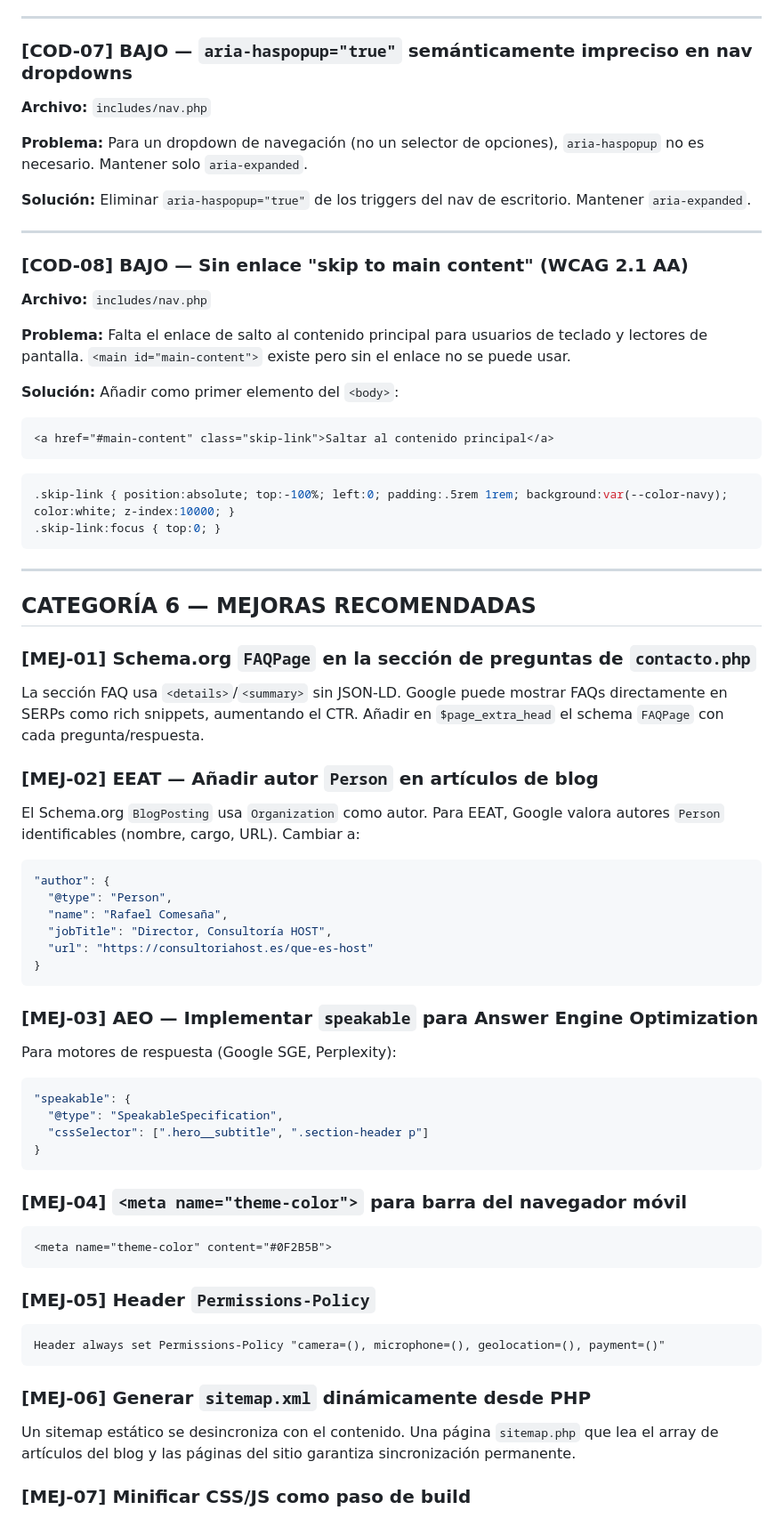
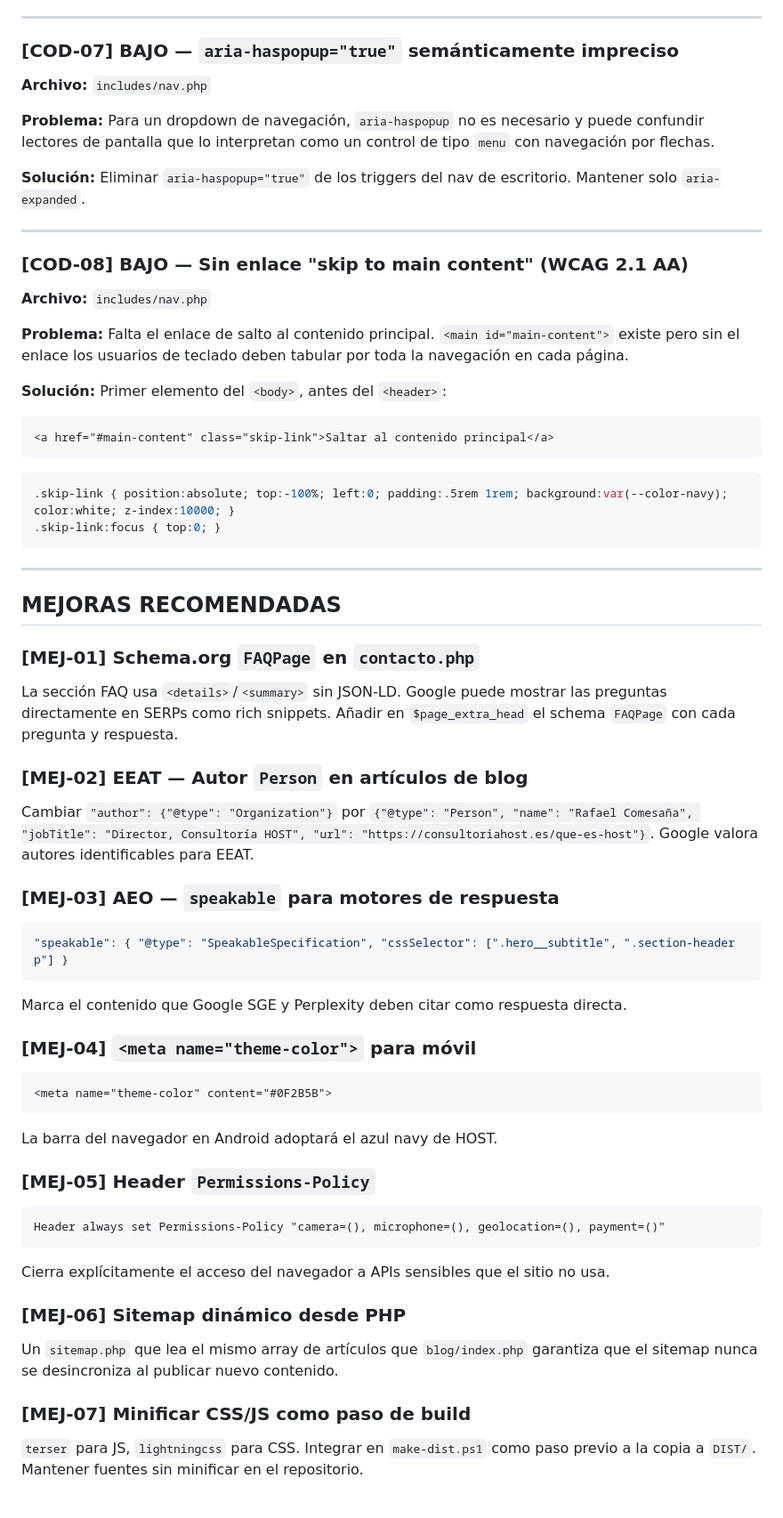
Before and after one commit to RafaSVQ/ConsultoriaHOST, a Markdown page: AUDITORIA.md, the part around one of its changes. Shown at 89% size. GitHub-like rendering.

````diff
--- a/AUDITORIA.md
+++ b/AUDITORIA.md
@@ -404,13 +370,13 @@ alert(`Ha ocurrido un error. Llámenos al ${phone}.`);
 
 ---
 
-### [COD-07] BAJO — `aria-haspopup="true"` semánticamente impreciso en nav dropdowns
+### [COD-07] BAJO — `aria-haspopup="true"` semánticamente impreciso
 
 **Archivo:** `includes/nav.php`
 
-**Problema:** Para un dropdown de navegación (no un selector de opciones), `aria-haspopup` no es necesario. Mantener solo `aria-expanded`.
+**Problema:** Para un dropdown de navegación, `aria-haspopup` no es necesario y puede confundir lectores de pantalla que lo interpretan como un control de tipo `menu` con navegación por flechas.
 
-**Solución:** Eliminar `aria-haspopup="true"` de los triggers del nav de escritorio. Mantener `aria-expanded`.
+**Solución:** Eliminar `aria-haspopup="true"` de los triggers del nav de escritorio. Mantener solo `aria-expanded`.
 
 ---
 
@@ -418,9 +384,9 @@ alert(`Ha ocurrido un error. Llámenos al ${phone}.`);
 
 **Archivo:** `includes/nav.php`
 
-**Problema:** Falta el enlace de salto al contenido principal para usuarios de teclado y lectores de pantalla. `<main id="main-content">` existe pero sin el enlace no se puede usar.
+**Problema:** Falta el enlace de salto al contenido principal. `<main id="main-content">` existe pero sin el enlace los usuarios de teclado deben tabular por toda la navegación en cada página.
 
-**Solución:** Añadir como primer elemento del `<body>`:
+**Solución:** Primer elemento del `<body>`, antes del `<header>`:
 ```html
 <a href="#main-content" class="skip-link">Saltar al contenido principal</a>
 ```
@@ -431,49 +397,35 @@ alert(`Ha ocurrido un error. Llámenos al ${phone}.`);
 
 ---
 
-## CATEGORÍA 6 — MEJORAS RECOMENDADAS
+## MEJORAS RECOMENDADAS
 
-### [MEJ-01] Schema.org `FAQPage` en la sección de preguntas de `contacto.php`
+### [MEJ-01] Schema.org `FAQPage` en `contacto.php`
+La sección FAQ usa `<details>`/`<summary>` sin JSON-LD. Google puede mostrar las preguntas directamente en SERPs como rich snippets. Añadir en `$page_extra_head` el schema `FAQPage` con cada pregunta y respuesta.
 
-La sección FAQ usa `<details>`/`<summary>` sin JSON-LD. Google puede mostrar FAQs directamente en SERPs como rich snippets, aumentando el CTR. Añadir en `$page_extra_head` el schema `FAQPage` con cada pregunta/respuesta.
+### [MEJ-02] EEAT — Autor `Person` en artículos de blog
+Cambiar `"author": {"@type": "Organization"}` por `{"@type": "Person", "name": "Rafael Comesaña", "jobTitle": "Director, Consultoría HOST", "url": "https://consultoriahost.es/que-es-host"}`. Google valora autores identificables para EEAT.
 
-### [MEJ-02] EEAT — Añadir autor `Person` en artículos de blog
+### [MEJ-03] AEO — `speakable` para motores de respuesta
+```json
+"speakable": { "@type": "SpeakableSpecification", "cssSelector": [".hero__subtitle", ".section-header p"] }
+```
+Marca el contenido que Google SGE y Perplexity deben citar como respuesta directa.
 
-El Schema.org `BlogPosting` usa `Organization` como autor. Para EEAT, Google valora autores `Person` identificables (nombre, cargo, URL). Cambiar a:
-```json
-"author": {
-  "@type": "Person",
-  "name": "Rafael Comesaña",
-  "jobTitle": "Director, Consultoría HOST",
-  "url": "https://consultoriahost.es/que-es-host"
-}
-```
-
-### [MEJ-03] AEO — Implementar `speakable` para Answer Engine Optimization
-
-Para motores de respuesta (Google SGE, Perplexity):
-```json
-"speakable": {
-  "@type": "SpeakableSpecification",
-  "cssSelector": [".hero__subtitle", ".section-header p"]
-}
-```
-
-### [MEJ-04] `<meta name="theme-color">` para barra del navegador móvil
-
+### [MEJ-04] `<meta name="theme-color">` para móvil
 ```html
 <meta name="theme-color" content="#0F2B5B">
 ```
+La barra del navegador en Android adoptará el azul navy de HOST.
 
 ### [MEJ-05] Header `Permissions-Policy`
-
 ```apache
 Header always set Permissions-Policy "camera=(), microphone=(), geolocation=(), payment=()"
 ```
+Cierra explícitamente el acceso del navegador a APIs sensibles que el sitio no usa.
 
-### [MEJ-06] Generar `sitemap.xml` dinámicamente desde PHP
-
-Un sitemap estático se desincroniza con el contenido. Una página `sitemap.php` que lea el array de artículos del blog y las páginas del sitio garantiza sincronización permanente.
+### [MEJ-06] Sitemap dinámico desde PHP
+Un `sitemap.php` que lea el mismo array de artículos que `blog/index.php` garantiza que el sitemap nunca se desincroniza al publicar nuevo contenido.
 
 ### [MEJ-07] Minificar CSS/JS como paso de build
+`terser` para JS, `lightningcss` para CSS. Integrar en `make-dist.ps1` como paso previo a la copia a `DIST/`. Mantener fuentes sin minificar en el repositorio.
 
````
Also changed, not shown: other parts of AUDITORIA.md (+122 -144 lines).
